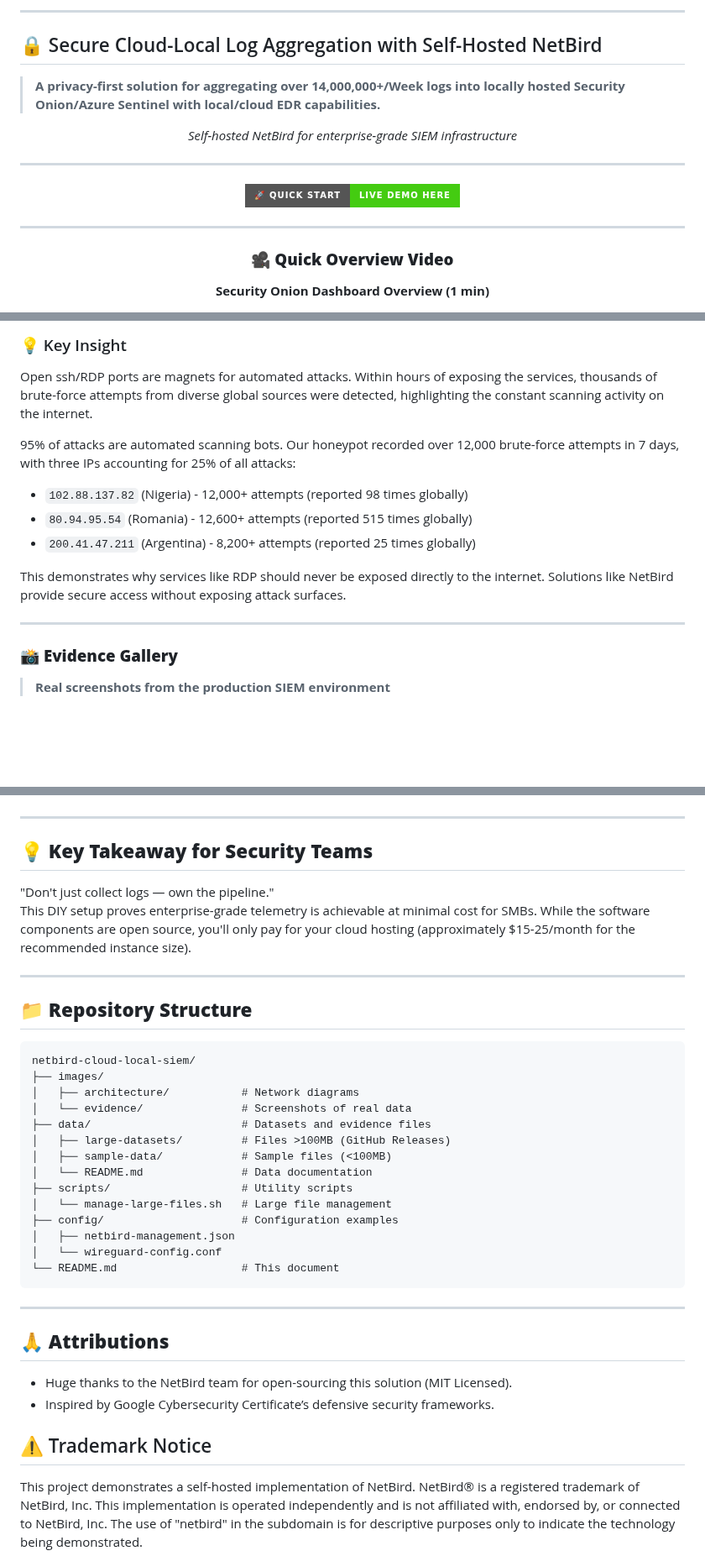
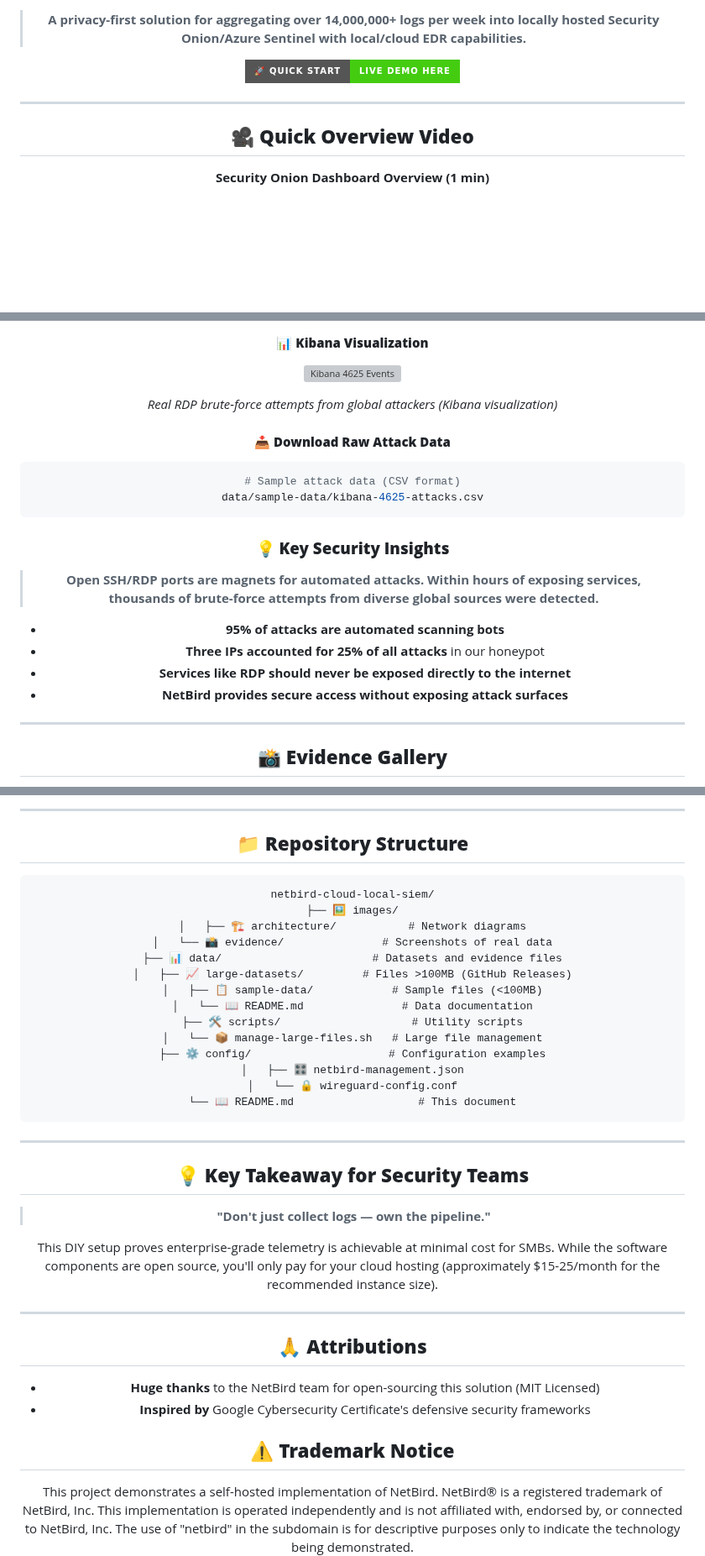
Before and after one commit to robertpreshyl/netbird-cloud-local-siem, a Markdown page: README.md, 3 parts joined by grey strips. Shown at 84% size. Rendered like a GitHub page; badges without logos; blank space fills up the shorter version; grey boxes are pictures that could not be loaded.

````diff
--- a/README.md
+++ b/README.md
@@ -13,21 +16,11 @@
 
----
-
-## 🔒 Secure Cloud-Local Log Aggregation with Self-Hosted NetBird
-
-> **A privacy-first solution for aggregating over 14,000,000+/Week logs into locally hosted Security Onion/Azure Sentinel with local/cloud EDR capabilities.**
-
-<div align="center">
-
-*Self-hosted NetBird for enterprise-grade SIEM infrastructure*
-
----
+> **A privacy-first solution for aggregating over 14,000,000+ logs per week into locally hosted Security Onion/Azure Sentinel with local/cloud EDR capabilities.**
 
 [![Quick Demo](https://img.shields.io/badge/🚀%20Quick%20Start-Live%20Demo%20Here-brightgreen?style=for-the-badge&logo=rocket)](https://netbird.allyshipglobal.com)
 
 ---
 
-### 🎥 **Quick Overview Video**
+## 🎥 **Quick Overview Video**
 
 <div align="center">
 
@@ -189,16 +155,25 @@ graph TB
 
-### 💡 Key Insight
-Open ssh/RDP ports are magnets for automated attacks. Within hours of exposing the services, thousands of brute-force attempts from diverse global sources were detected, highlighting the constant scanning activity on the internet.
+#### 📊 **Kibana Visualization**
+![Kibana 4625 Events](images/evidence/kibana-discover-4625.png)
 
-95% of attacks are automated scanning bots. Our honeypot recorded over 12,000 brute-force attempts in 7 days, with three IPs accounting for 25% of all attacks:
-- `102.88.137.82` (Nigeria) - 12,000+ attempts (reported 98 times globally)
-- `80.94.95.54` (Romania) - 12,600+ attempts (reported 515 times globally)
-- `200.41.47.211` (Argentina) - 8,200+ attempts (reported 25 times globally)
+*Real RDP brute-force attempts from global attackers (Kibana visualization)*
 
-This demonstrates why services like RDP should never be exposed directly to the internet. Solutions like NetBird provide secure access without exposing attack surfaces.
+#### 📥 **Download Raw Attack Data**
+```bash
+# Sample attack data (CSV format)
+data/sample-data/kibana-4625-attacks.csv
+```
+
+### 💡 **Key Security Insights**
+
+> **Open SSH/RDP ports are magnets for automated attacks. Within hours of exposing services, thousands of brute-force attempts from diverse global sources were detected.**
+
+- **95% of attacks are automated scanning bots**
+- **Three IPs accounted for 25% of all attacks** in our honeypot
+- **Services like RDP should never be exposed directly to the internet**
+- **NetBird provides secure access without exposing attack surfaces**
 
 ---
 
-### 📸 **Evidence Gallery**
-> **Real screenshots from the production SIEM environment**
+## 📸 **Evidence Gallery**
 
@@ -231,37 +242,41 @@ This demonstrates why services like RDP should never be exposed directly to the
+---
+
+## 📁 **Repository Structure**
+
+```
+netbird-cloud-local-siem/
+├── 🖼️ images/
+│   ├── 🏗️ architecture/           # Network diagrams
+│   └── 📸 evidence/               # Screenshots of real data
+├── 📊 data/                       # Datasets and evidence files
+│   ├── 📈 large-datasets/         # Files >100MB (GitHub Releases)
+│   ├── 📋 sample-data/            # Sample files (<100MB)
+│   └── 📖 README.md               # Data documentation
+├── 🛠️ scripts/                    # Utility scripts
+│   └── 📦 manage-large-files.sh   # Large file management
+├── ⚙️ config/                     # Configuration examples
+│   ├── 🎛️ netbird-management.json
+│   └── 🔒 wireguard-config.conf
+└── 📖 README.md                   # This document
+```
 
 ---
 
 ## 💡 **Key Takeaway for Security Teams**
-"Don't just collect logs — own the pipeline."
+
+> **"Don't just collect logs — own the pipeline."**
+
 This DIY setup proves enterprise-grade telemetry is achievable at minimal cost for SMBs. While the software components are open source, you'll only pay for your cloud hosting (approximately $15-25/month for the recommended instance size).
 
 ---
 
-## 📁 **Repository Structure**
-```
-netbird-cloud-local-siem/
-├── images/
-│   ├── architecture/           # Network diagrams
-│   └── evidence/               # Screenshots of real data
-├── data/                       # Datasets and evidence files
-│   ├── large-datasets/         # Files >100MB (GitHub Releases)
-│   ├── sample-data/            # Sample files (<100MB)
-│   └── README.md               # Data documentation
-├── scripts/                    # Utility scripts
-│   └── manage-large-files.sh   # Large file management
-├── config/                     # Configuration examples
-│   ├── netbird-management.json
-│   └── wireguard-config.conf
-└── README.md                   # This document
-```
+## 🙏 **Attributions**
 
----
+- **Huge thanks** to the NetBird team for open-sourcing this solution (MIT Licensed)
+- **Inspired by** Google Cybersecurity Certificate's defensive security frameworks
 
-## 🙏 **Attributions**
-- Huge thanks to the NetBird team for open-sourcing this solution (MIT Licensed).
-- Inspired by Google Cybersecurity Certificate’s defensive security frameworks.
+## ⚠️ **Trademark Notice**
 
-## ⚠️ Trademark Notice
 This project demonstrates a self-hosted implementation of NetBird. NetBird® is a registered trademark of NetBird, Inc. This implementation is operated independently and is not affiliated with, endorsed by, or connected to NetBird, Inc. The use of "netbird" in the subdomain is for descriptive purposes only to indicate the technology being demonstrated.
 
 ---
````
Also changed, not shown: other parts of README.md (+134 -122 lines).
